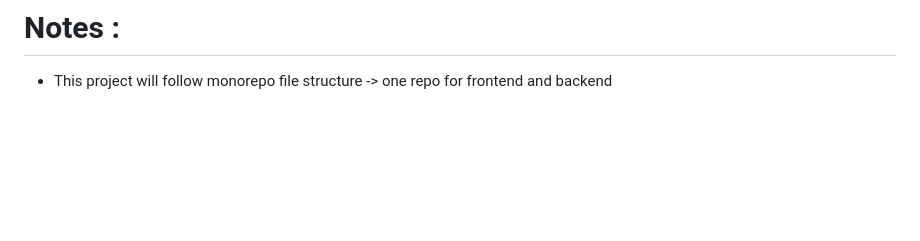
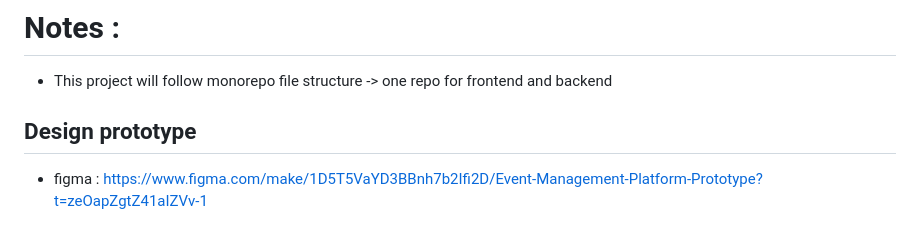
Before and after one commit to husnirama/99-mini-project, a Markdown page: README.md, the part around the change. GitHub-like rendering; blank space fills up the shorter version.

```diff
--- a/README.md
+++ b/README.md
@@ -273,3 +273,6 @@ The MVP must include:
 # Notes :
 
 - This project will follow monorepo file structure -> one repo for frontend and backend
+
+## Design prototype
+- figma : https://www.figma.com/make/1D5T5VaYD3BBnh7b2Ifi2D/Event-Management-Platform-Prototype?t=zeOapZgtZ41aIZVv-1
```
